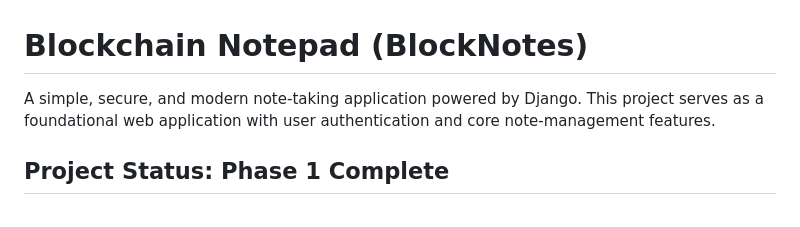
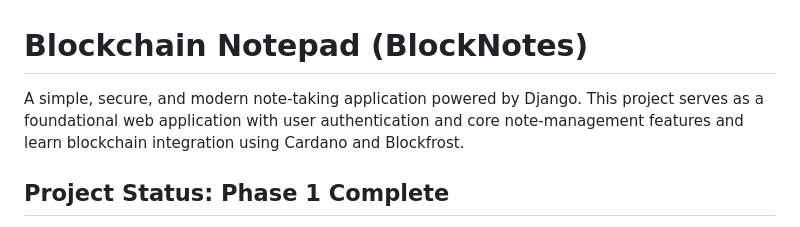
Before and after one commit to Kzu0-afk/blockchain-notepad, a Markdown page: README.md, the part around the change. Rendered like a GitHub page.

Commit message:
Update README to reflect blockchain integration
Expanded project description to include blockchain integration.

```diff
--- a/README.md
+++ b/README.md
@@ -1,6 +1,6 @@
 # Blockchain Notepad (BlockNotes)
 
-A simple, secure, and modern note-taking application powered by Django. This project serves as a foundational web application with user authentication and core note-management features.
+A simple, secure, and modern note-taking application powered by Django. This project serves as a foundational web application with user authentication and core note-management features and learn blockchain integration using Cardano and Blockfrost.
 
 ## Project Status: **Phase 1 Complete**
 
```
